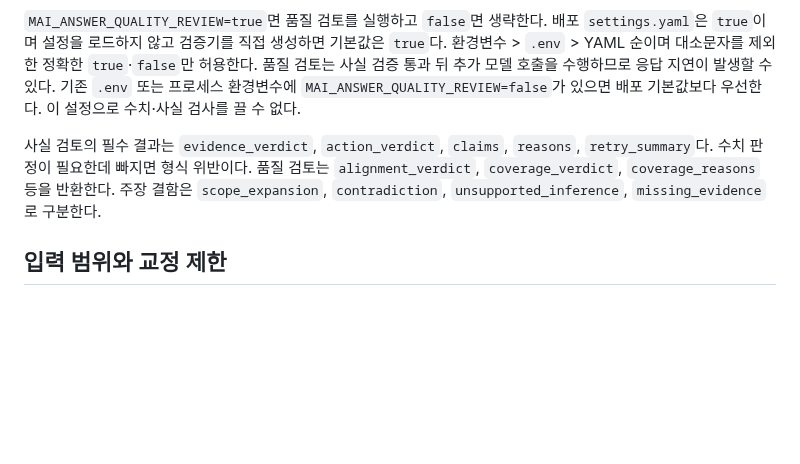
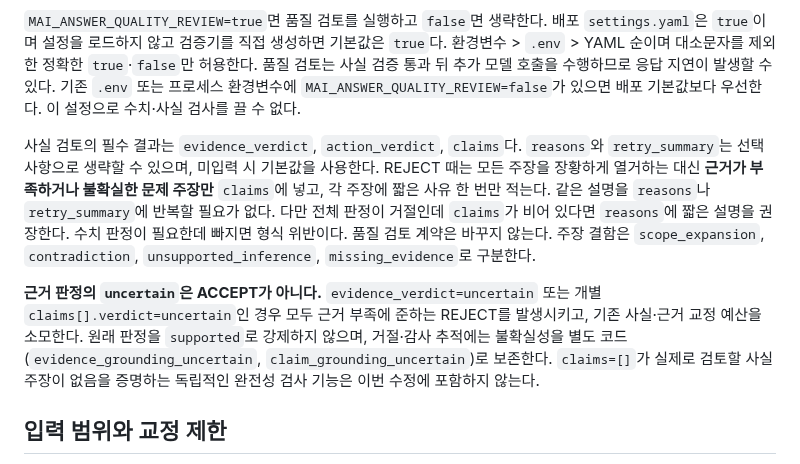
Before and after one commit to FoggyCaligo/MAI_MyAI_sllm, a Markdown page: docs/verifier.md, the part around the change. Rendered like a GitHub page; blank space fills up the shorter version.

Commit message:
Document uncertain rejection and lightweight factual rejection schema

```diff
--- a/docs/verifier.md
+++ b/docs/verifier.md
@@ -14,7 +14,9 @@
 
 `MAI_ANSWER_QUALITY_REVIEW=true`면 품질 검토를 실행하고 `false`면 생략한다. 배포 `settings.yaml`은 `true`이며 설정을 로드하지 않고 검증기를 직접 생성하면 기본값은 `true`다. 환경변수 > `.env` > YAML 순이며 대소문자를 제외한 정확한 `true`·`false`만 허용한다. 품질 검토는 사실 검증 통과 뒤 추가 모델 호출을 수행하므로 응답 지연이 발생할 수 있다. 기존 `.env` 또는 프로세스 환경변수에 `MAI_ANSWER_QUALITY_REVIEW=false`가 있으면 배포 기본값보다 우선한다. 이 설정으로 수치·사실 검사를 끌 수 없다.
 
-사실 검토의 필수 결과는 `evidence_verdict`, `action_verdict`, `claims`, `reasons`, `retry_summary`다. 수치 판정이 필요한데 빠지면 형식 위반이다. 품질 검토는 `alignment_verdict`, `coverage_verdict`, `coverage_reasons` 등을 반환한다. 주장 결함은 `scope_expansion`, `contradiction`, `unsupported_inference`, `missing_evidence`로 구분한다.
+사실 검토의 필수 결과는 `evidence_verdict`, `action_verdict`, `claims`다. `reasons`와 `retry_summary`는 선택 사항으로 생략할 수 있으며, 미입력 시 기본값을 사용한다. REJECT 때는 모든 주장을 장황하게 열거하는 대신 **근거가 부족하거나 불확실한 문제 주장만** `claims`에 넣고, 각 주장에 짧은 사유 한 번만 적는다. 같은 설명을 `reasons`나 `retry_summary`에 반복할 필요가 없다. 다만 전체 판정이 거절인데 `claims`가 비어 있다면 `reasons`에 짧은 설명을 권장한다. 수치 판정이 필요한데 빠지면 형식 위반이다. 품질 검토 계약은 바꾸지 않는다. 주장 결함은 `scope_expansion`, `contradiction`, `unsupported_inference`, `missing_evidence`로 구분한다.
+
+**근거 판정의 `uncertain`은 ACCEPT가 아니다.** `evidence_verdict=uncertain` 또는 개별 `claims[].verdict=uncertain`인 경우 모두 근거 부족에 준하는 REJECT를 발생시키고, 기존 사실·근거 교정 예산을 소모한다. 원래 판정을 `supported`로 강제하지 않으며, 거절·감사 추적에는 불확실성을 별도 코드(`evidence_grounding_uncertain`, `claim_grounding_uncertain`)로 보존한다. `claims=[]`가 실제로 검토할 사실 주장이 없음을 증명하는 독립적인 완전성 검사 기능은 이번 수정에 포함하지 않는다.
 
 ## 입력 범위와 교정 제한
 
```
